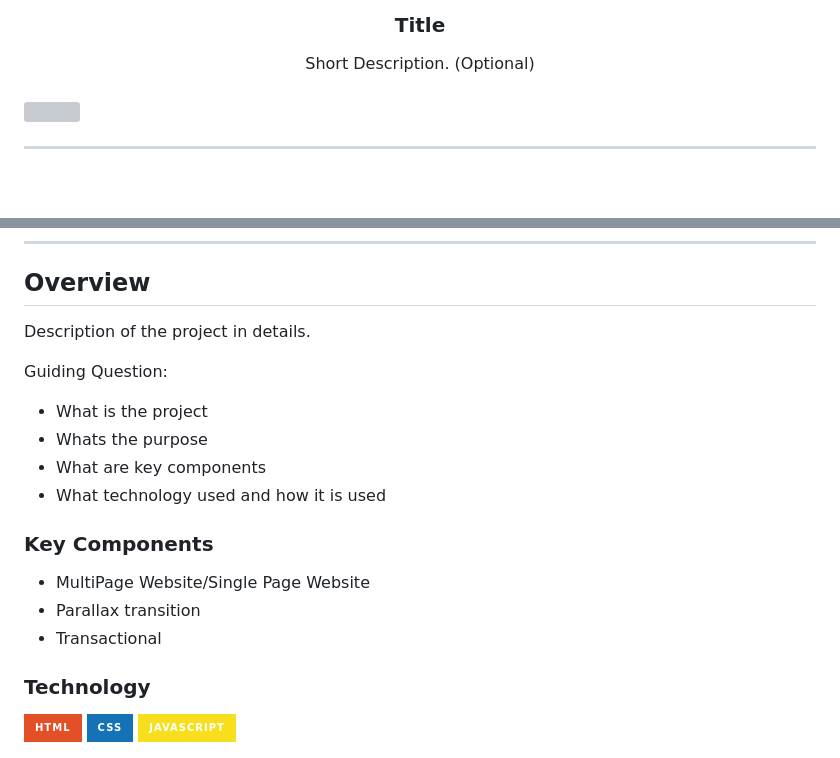
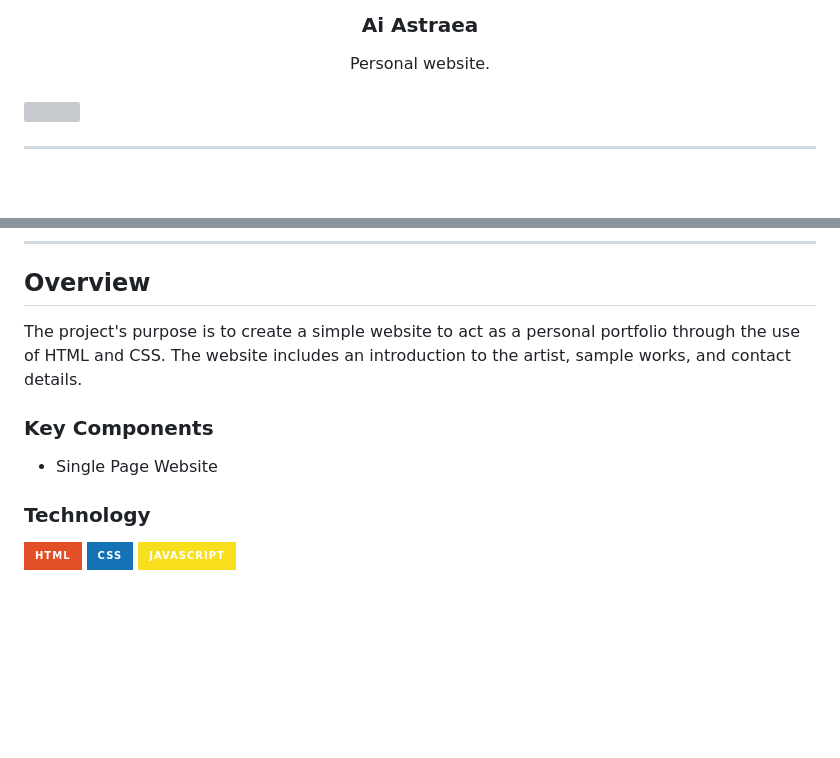
Before and after one commit to aistraeaa/WD-MidtermProject, a Markdown page: readme.md, 2 parts joined by grey strips. Rendered like a GitHub page; badges without logos; blank space fills up the shorter version; grey boxes are pictures that could not be loaded.

```diff
--- a/readme.md
+++ b/readme.md
@@ -9,11 +9,11 @@
     <img src="./assets/img/nyebe_white.png" alt="Nyebe" width="130" height="100">
   </a>
 <!-- TODO: Change Title to the name of the title of your Project -->
-  <h3 align="center">Title</h3>
+  <h3 align="center">Ai Astraea</h3>
 </div>
 <!-- TODO: Make a short description -->
 <div align="center">
-  Short Description. (Optional)
+  Personal website.
 </div>
 
 <br />
@@ -57,20 +57,12 @@
 
 <!-- TODO: To be changed -->
 <!-- The following are just sample -->
-Description of the project in details.
-
-Guiding Question:
-- What is the project
-- Whats the purpose
-- What are key components
-- What technology used and how it is used
+The project's purpose is to create a simple website to act as a personal portfolio through the use of HTML and CSS. The website includes an introduction to the artist, sample works, and contact details.
 
 ### Key Components
 <!-- TODO: List of Key Components -->
 <!-- The following are just sample -->
-- MultiPage Website/Single Page Website
-- Parallax transition
-- Transactional
+- Single Page Website
 
 ### Technology
 <!-- TODO: List of Technology Used -->
```
Also changed, not shown: other parts of readme.md (+2 -2 lines).
